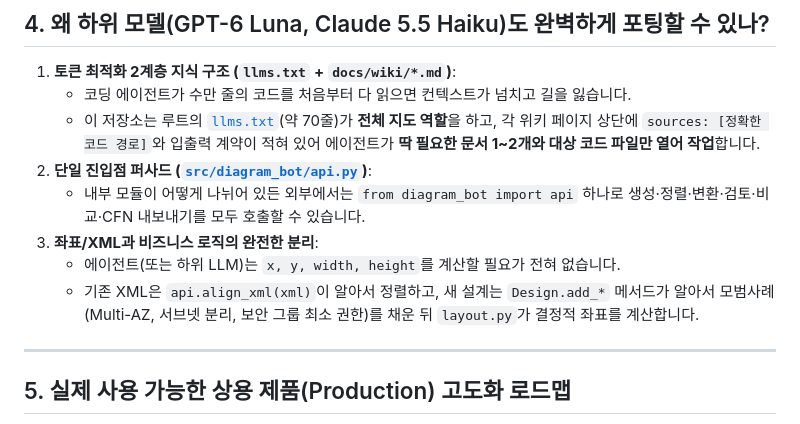
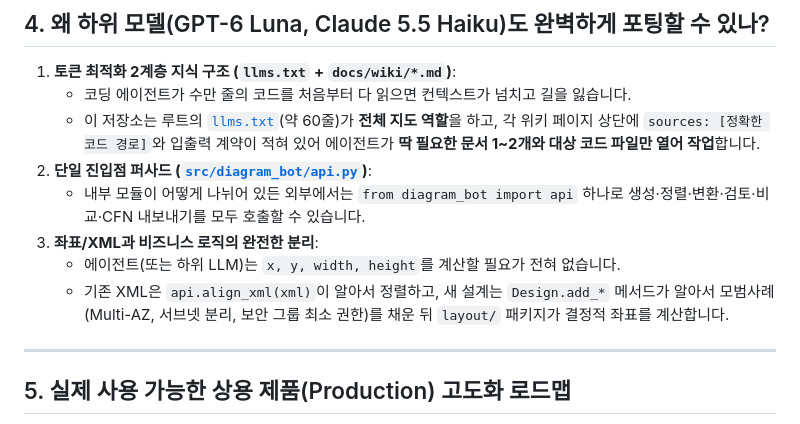
Before and after one commit to men16922/diagram-bot, a Markdown page: docs/HUMAN_GUIDE.md, the part around one of its changes. Drawn GitHub-style.

```diff
--- a/docs/HUMAN_GUIDE.md
+++ b/docs/HUMAN_GUIDE.md
@@ -131,12 +131,12 @@ diagram-bot의 AI 아키텍처 설계 에이전트(agent.py, designer.py)를 우
 
 1. **토큰 최적화 2계층 지식 구조 (`llms.txt` + `docs/wiki/*.md`)**:
    - 코딩 에이전트가 수만 줄의 코드를 처음부터 다 읽으면 컨텍스트가 넘치고 길을 잃습니다.
-   - 이 저장소는 루트의 [`llms.txt`](../llms.txt)(약 70줄)가 **전체 지도 역할**을 하고, 각 위키 페이지 상단에 `sources: [정확한 코드 경로]`와 입출력 계약이 적혀 있어 에이전트가 **딱 필요한 문서 1~2개와 대상 코드 파일만 열어 작업**합니다.
+   - 이 저장소는 루트의 [`llms.txt`](../llms.txt)(약 60줄)가 **전체 지도 역할**을 하고, 각 위키 페이지 상단에 `sources: [정확한 코드 경로]`와 입출력 계약이 적혀 있어 에이전트가 **딱 필요한 문서 1~2개와 대상 코드 파일만 열어 작업**합니다.
 2. **단일 진입점 퍼사드 ([`src/diagram_bot/api.py`](../src/diagram_bot/api.py))**:
    - 내부 모듈이 어떻게 나뉘어 있든 외부에서는 `from diagram_bot import api` 하나로 생성·정렬·변환·검토·비교·CFN 내보내기를 모두 호출할 수 있습니다.
 3. **좌표/XML과 비즈니스 로직의 완전한 분리**:
    - 에이전트(또는 하위 LLM)는 `x, y, width, height`를 계산할 필요가 전혀 없습니다.
-   - 기존 XML은 `api.align_xml(xml)`이 알아서 정렬하고, 새 설계는 `Design.add_*` 메서드가 알아서 모범사례(Multi-AZ, 서브넷 분리, 보안 그룹 최소 권한)를 채운 뒤 `layout.py`가 결정적 좌표를 계산합니다.
+   - 기존 XML은 `api.align_xml(xml)`이 알아서 정렬하고, 새 설계는 `Design.add_*` 메서드가 알아서 모범사례(Multi-AZ, 서브넷 분리, 보안 그룹 최소 권한)를 채운 뒤 `layout/` 패키지가 결정적 좌표를 계산합니다.
 
 ---
 
```
Also changed, not shown: other parts of docs/HUMAN_GUIDE.md (+14 -14 lines).
